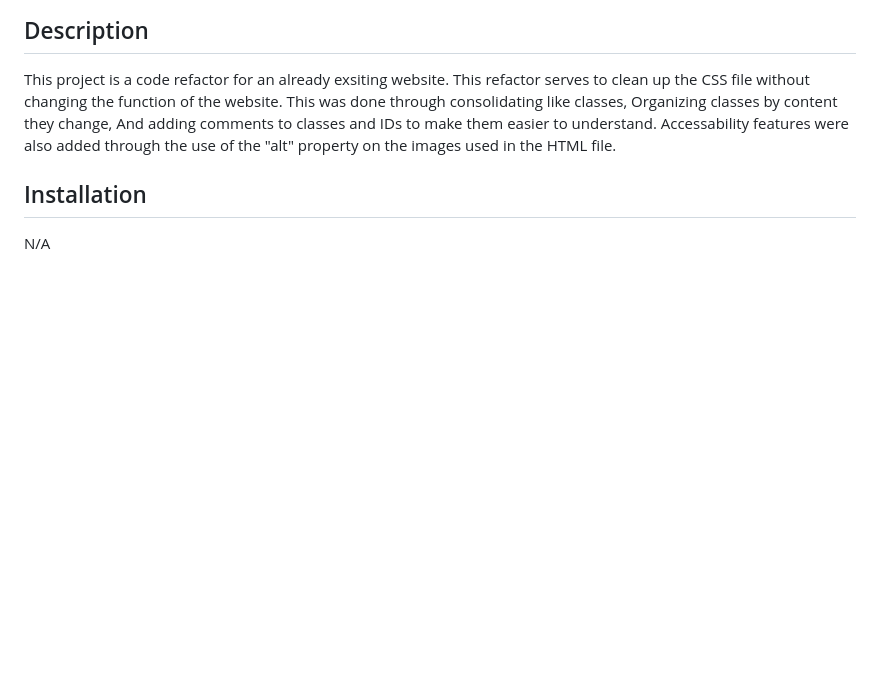
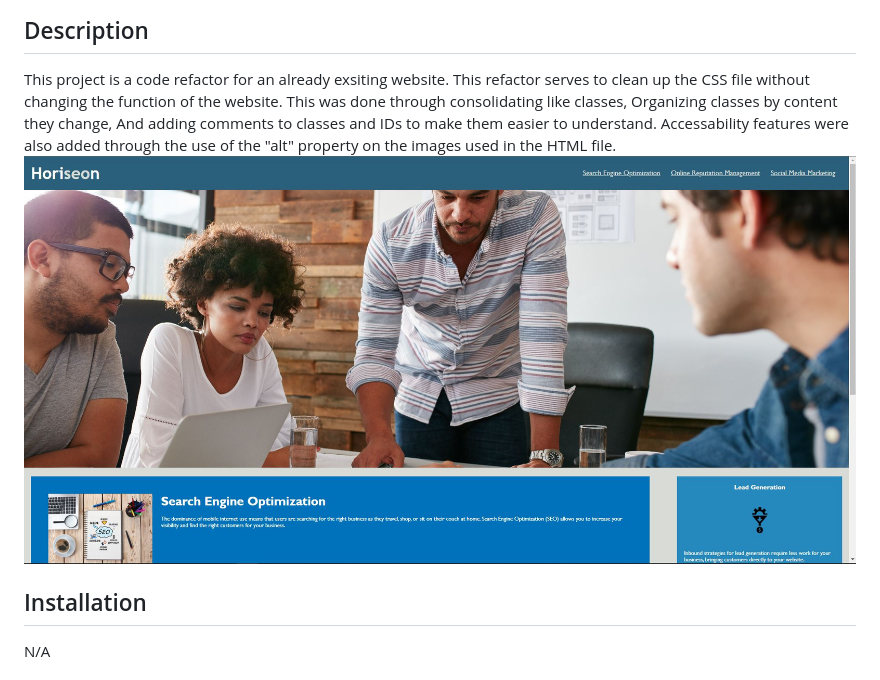
Before and after one commit to Ian-Danas/first-challenge, a Markdown page: README.md, the part around the change. Drawn GitHub-style; pictures changed too: assets/images/webite-Capture.JPG (added); blank space fills up the shorter version.

Commit message:
added screenshot of website to readme file

```diff
--- a/README.md
+++ b/README.md
@@ -1,7 +1,7 @@
 # first-challenge
 ## Description
 This project is a code refactor for an already exsiting website. This refactor serves to clean up the CSS file without changing the function of the website. This was done through consolidating like classes, Organizing classes by content they change, And adding comments to classes and IDs to make them easier to understand. Accessability features were also added through the use of the "alt" property on the images used in the HTML file.
-
+![image](./assets/images/webite-Capture.JPG)
 ## Installation
 
 N/A
```
